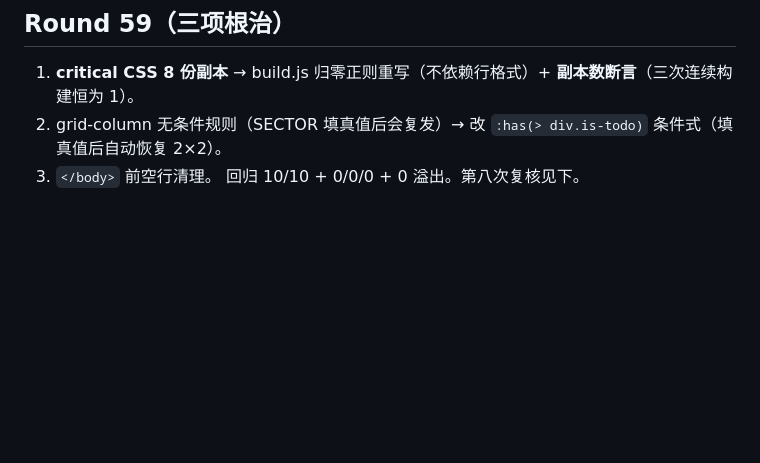
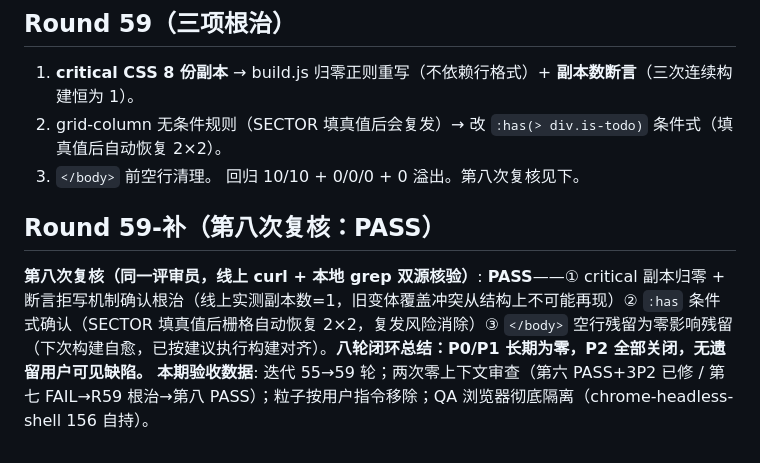
Before and after one commit to ponm3ay/ponm3ay.github.io, a Markdown page: ITERATIONS.md, the part around the change. Drawn GitHub-style; blank space fills up the shorter version.

Commit message:
docs: 第八次复核PASS+八轮闭环总结

```diff
--- a/ITERATIONS.md
+++ b/ITERATIONS.md
@@ -309,3 +309,7 @@ QA 环境：本机 Edge 156 无头（127.0.0.1:9222 常驻）+ node 静态服务
 2. grid-column 无条件规则（SECTOR 填真值后会复发）→ 改 `:has(> div.is-todo)` 条件式（填真值后自动恢复 2×2）。
 3. `</body>` 前空行清理。
 回归 10/10 + 0/0/0 + 0 溢出。第八次复核见下。
+
+## Round 59-补（第八次复核：PASS）
+**第八次复核（同一评审员，线上 curl + 本地 grep 双源核验）**: **PASS**——① critical 副本归零 + 断言拒写机制确认根治（线上实测副本数=1，旧变体覆盖冲突从结构上不可能再现）② `:has` 条件式确认（SECTOR 填真值后栅格自动恢复 2×2，复发风险消除）③ `</body>` 空行残留为零影响残留（下次构建自愈，已按建议执行构建对齐）。**八轮闭环总结：P0/P1 长期为零，P2 全部关闭，无遗留用户可见缺陷。**
+**本期验收数据**: 迭代 55→59 轮；两次零上下文审查（第六 PASS+3P2 已修 / 第七 FAIL→R59 根治→第八 PASS）；粒子按用户指令移除；QA 浏览器彻底隔离（chrome-headless-shell 156 自持）。
```
